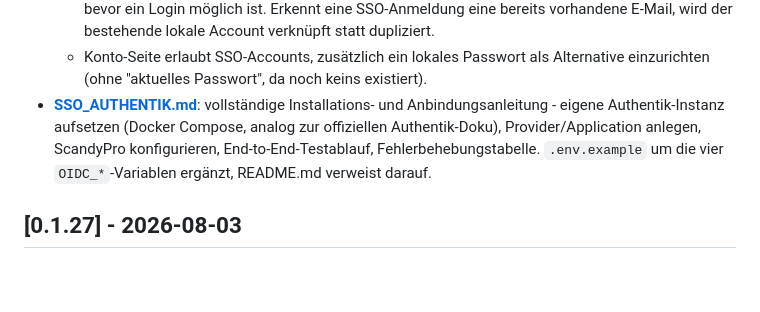
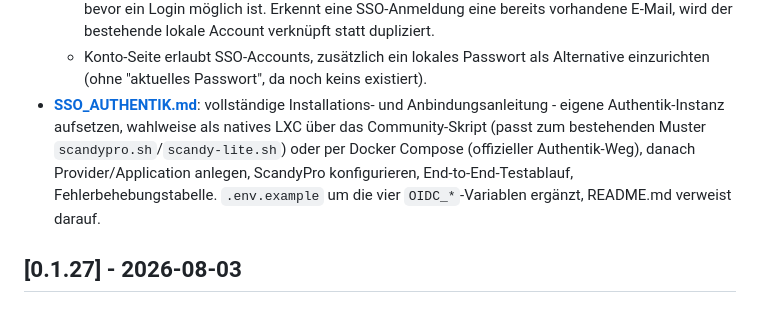
Before and after one commit to Woschj/scandypro, a Markdown page: CHANGELOG.md, the part around the change. Drawn GitHub-style; blank space fills up the shorter version.

```diff
--- a/CHANGELOG.md
+++ b/CHANGELOG.md
@@ -35,9 +35,11 @@ analog zum Schwestermodul Scandy-Lite.
     Alternative einzurichten (ohne "aktuelles Passwort", da noch keins
     existiert).
 - **[SSO_AUTHENTIK.md](SSO_AUTHENTIK.md)**: vollständige Installations- und
-  Anbindungsanleitung - eigene Authentik-Instanz aufsetzen (Docker Compose,
-  analog zur offiziellen Authentik-Doku), Provider/Application anlegen,
-  ScandyPro konfigurieren, End-to-End-Testablauf, Fehlerbehebungstabelle.
+  Anbindungsanleitung - eigene Authentik-Instanz aufsetzen, wahlweise als
+  natives LXC über das Community-Skript (passt zum bestehenden Muster
+  `scandypro.sh`/`scandy-lite.sh`) oder per Docker Compose (offizieller
+  Authentik-Weg), danach Provider/Application anlegen, ScandyPro
+  konfigurieren, End-to-End-Testablauf, Fehlerbehebungstabelle.
   `.env.example` um die vier `OIDC_*`-Variablen ergänzt, README.md verweist
   darauf.
 
```
Also changed, not shown: SSO_AUTHENTIK.md (+53 -13 lines).
